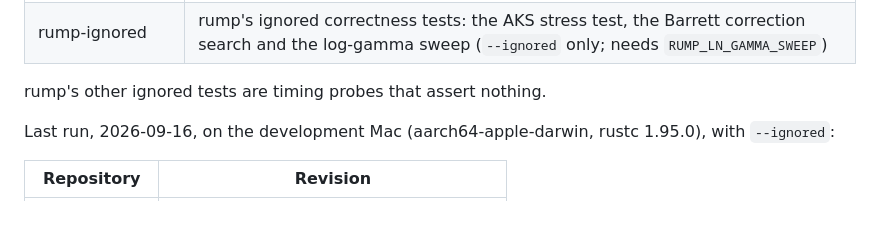
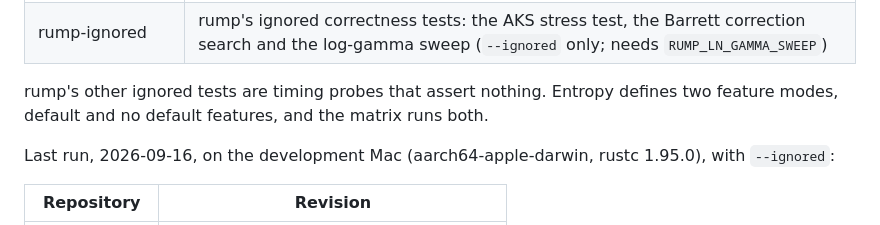
Before and after one commit to darrelllong/rump, a Markdown page: CONSUMERS.md, the part around the change. Rendered like a GitHub page.

Commit message:
consumers: the matrix runs every feature mode entropy defines

```diff
--- a/CONSUMERS.md
+++ b/CONSUMERS.md
@@ -21,7 +21,9 @@ runs, each in a fresh target directory:
 | cryptography-ignored | every ignored cryptography test (`--ignored` only) |
 | rump-ignored | rump's ignored correctness tests: the AKS stress test, the Barrett correction search and the log-gamma sweep (`--ignored` only; needs `RUMP_LN_GAMMA_SWEEP`) |
 
-rump's other ignored tests are timing probes that assert nothing.
+rump's other ignored tests are timing probes that assert nothing. Entropy
+defines two feature modes, default and no default features, and the matrix
+runs both.
 
 Last run, 2026-09-16, on the development Mac (aarch64-apple-darwin, rustc
 1.95.0), with `--ignored`:
```
